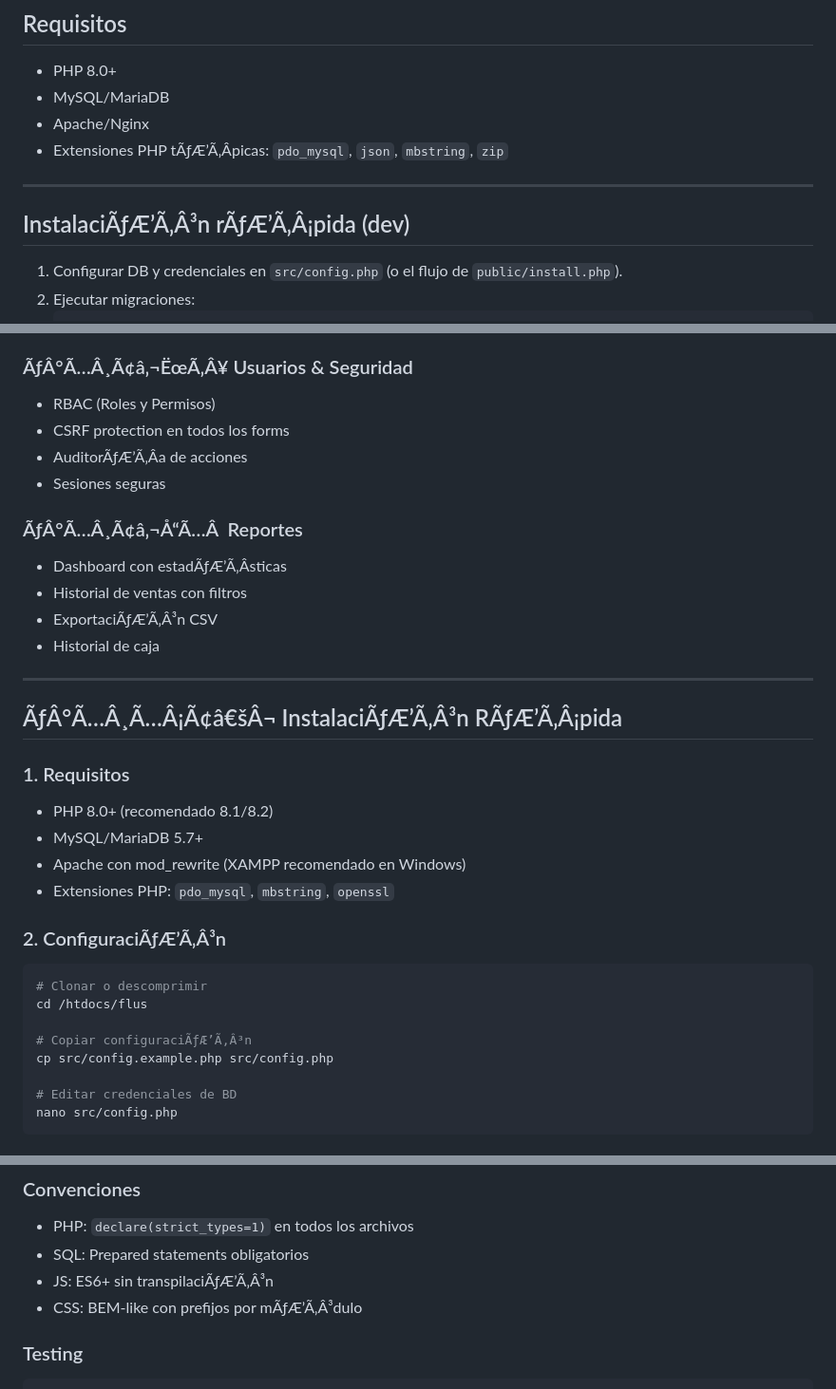
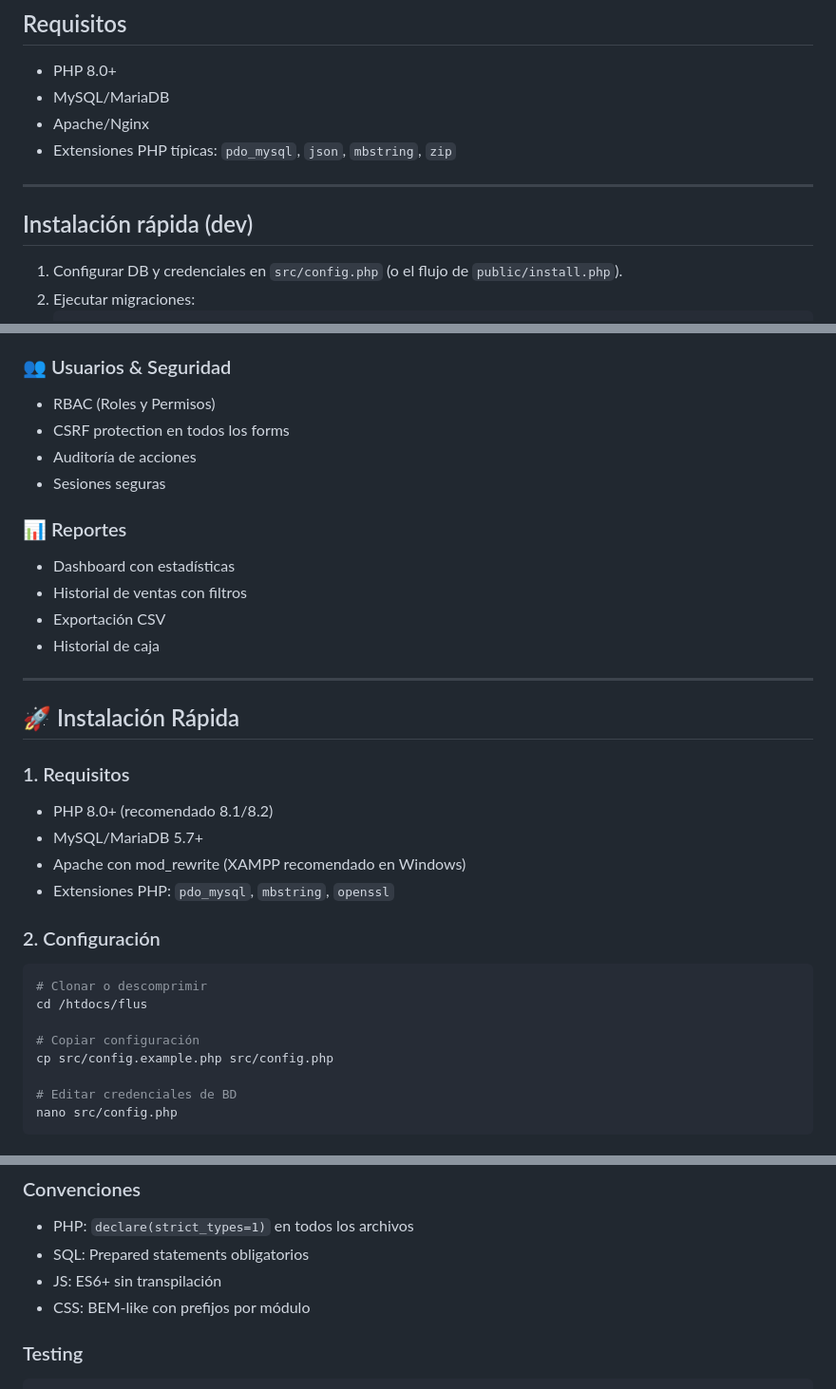
Before and after one commit to Franciscolugo99/Sistema-Gestion-, a Markdown page: README.md, 3 parts joined by grey strips. Shown at 95% size. Drawn GitHub-style.

````diff
--- a/README.md
+++ b/README.md
@@ -52,11 +52,11 @@ Sistema web tipo **POS / gestiÃƒÆ’Ã‚Â³n** para kioscos y comercios.
 - PHP 8.0+
 - MySQL/MariaDB
 - Apache/Nginx
-- Extensiones PHP tÃƒÆ’Ã‚Â­picas: `pdo_mysql`, `json`, `mbstring`, `zip`
+- Extensiones PHP típicas: `pdo_mysql`, `json`, `mbstring`, `zip`
 
 ---
 
-## InstalaciÃƒÆ’Ã‚Â³n rÃƒÆ’Ã‚Â¡pida (dev)
+## Instalación rápida (dev)
 
 1. Configurar DB y credenciales en `src/config.php` (o el flujo de `public/install.php`).
 2. Ejecutar migraciones:
@@ -170,21 +170,21 @@ Sistema web tipo **POS / gestiÃƒÆ’Ã‚Â³n** para kioscos y comercios.
 - Sistema de locks para evitar conflictos
 - Heartbeat para detectar cajas inactivas
 
-### ÃƒÂ°Ã…Â¸Ã¢â‚¬ËœÃ‚Â¥ Usuarios & Seguridad
+### 👥 Usuarios & Seguridad
 - RBAC (Roles y Permisos)
 - CSRF protection en todos los forms
-- AuditorÃƒÆ’Ã‚Â­a de acciones
+- Auditoría de acciones
 - Sesiones seguras
 
-### ÃƒÂ°Ã…Â¸Ã¢â‚¬Å“Ã…Â  Reportes
-- Dashboard con estadÃƒÆ’Ã‚Â­sticas
+### 📊 Reportes
+- Dashboard con estadísticas
 - Historial de ventas con filtros
-- ExportaciÃƒÆ’Ã‚Â³n CSV
+- Exportación CSV
 - Historial de caja
 
 ---
 
-## ÃƒÂ°Ã…Â¸Ã…Â¡Ã¢â€šÂ¬ InstalaciÃƒÆ’Ã‚Â³n RÃƒÆ’Ã‚Â¡pida
+## 🚀 Instalación Rápida
 
 ### 1. Requisitos
 - PHP 8.0+ (recomendado 8.1/8.2)
@@ -192,12 +192,12 @@ Sistema web tipo **POS / gestiÃƒÆ’Ã‚Â³n** para kioscos y comercios.
 - Apache con mod_rewrite (XAMPP recomendado en Windows)
 - Extensiones PHP: `pdo_mysql`, `mbstring`, `openssl`
 
-### 2. ConfiguraciÃƒÆ’Ã‚Â³n
+### 2. Configuración
 ```bash
 # Clonar o descomprimir
 cd /htdocs/flus
 
-# Copiar configuraciÃƒÆ’Ã‚Â³n
+# Copiar configuración
 cp src/config.example.php src/config.php
 
 # Editar credenciales de BD
@@ -280,8 +280,8 @@ flus/
 ### Convenciones
 - PHP: `declare(strict_types=1)` en todos los archivos
 - SQL: Prepared statements obligatorios
-- JS: ES6+ sin transpilaciÃƒÆ’Ã‚Â³n
-- CSS: BEM-like con prefijos por mÃƒÆ’Ã‚Â³dulo
+- JS: ES6+ sin transpilación
+- CSS: BEM-like con prefijos por módulo
 
 ### Testing
 ```bash
````
Also changed, not shown: other parts of README.md (+68 -68 lines).
